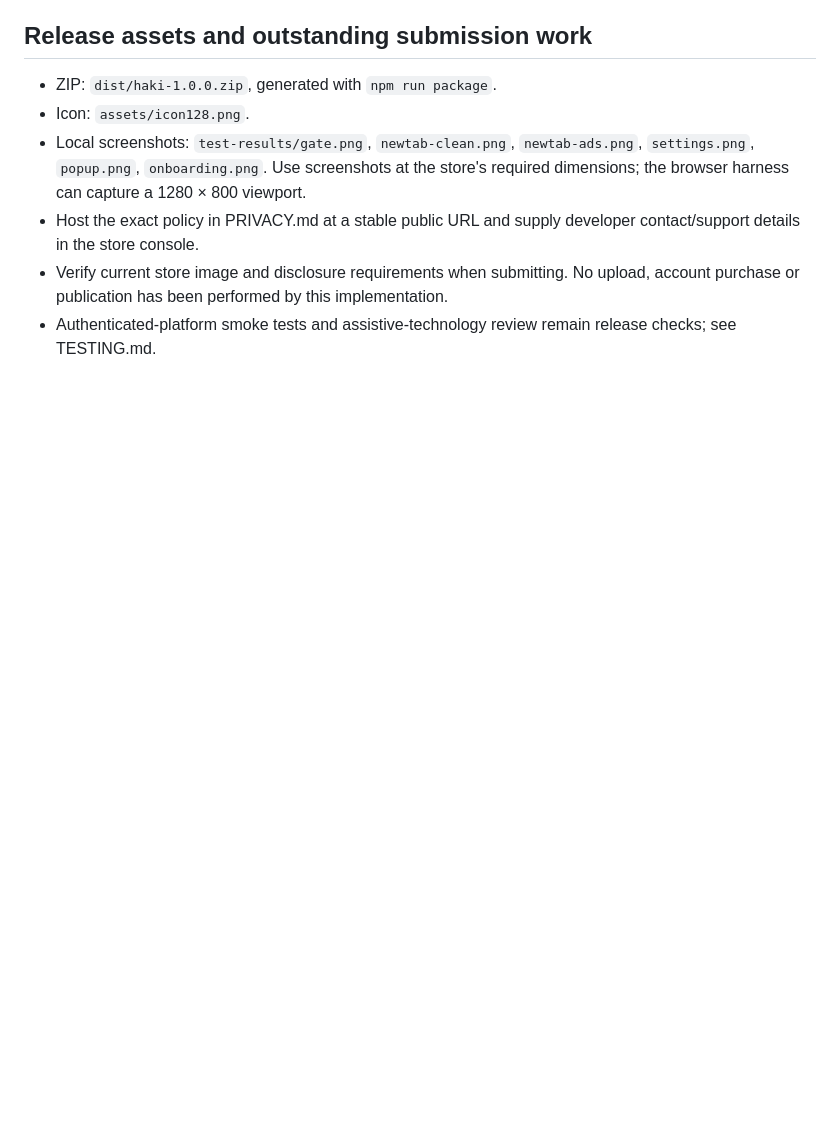
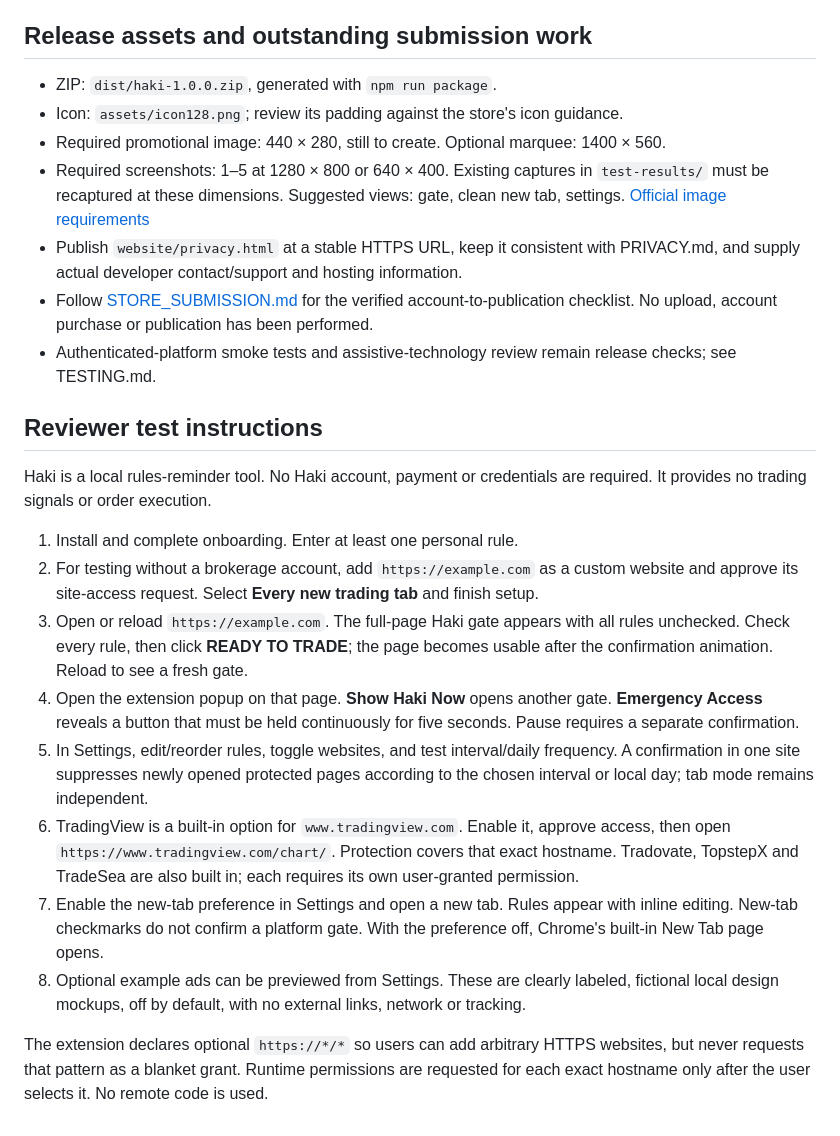
Before and after one commit to AbrahamKeleta/haki, a Markdown page: STORE_LISTING.md, the part around the change. GitHub-like rendering; blank space fills up the shorter version.

```diff
--- a/STORE_LISTING.md
+++ b/STORE_LISTING.md
@@ -42,8 +42,24 @@ Haki registers a new-tab replacement. Its in-app setting is optional: when off,
 ## Release assets and outstanding submission work
 
 - ZIP: `dist/haki-1.0.0.zip`, generated with `npm run package`.
-- Icon: `assets/icon128.png`.
-- Local screenshots: `test-results/gate.png`, `newtab-clean.png`, `newtab-ads.png`, `settings.png`, `popup.png`, `onboarding.png`. Use screenshots at the store's required dimensions; the browser harness can capture a 1280 × 800 viewport.
-- Host the exact policy in PRIVACY.md at a stable public URL and supply developer contact/support details in the store console.
-- Verify current store image and disclosure requirements when submitting. No upload, account purchase or publication has been performed by this implementation.
+- Icon: `assets/icon128.png`; review its padding against the store's icon guidance.
+- Required promotional image: 440 × 280, still to create. Optional marquee: 1400 × 560.
+- Required screenshots: 1–5 at 1280 × 800 or 640 × 400. Existing captures in `test-results/` must be recaptured at these dimensions. Suggested views: gate, clean new tab, settings. [Official image requirements](https://developer.chrome.com/docs/webstore/images)
+- Publish `website/privacy.html` at a stable HTTPS URL, keep it consistent with PRIVACY.md, and supply actual developer contact/support and hosting information.
+- Follow [STORE_SUBMISSION.md](STORE_SUBMISSION.md) for the verified account-to-publication checklist. No upload, account purchase or publication has been performed.
 - Authenticated-platform smoke tests and assistive-technology review remain release checks; see TESTING.md.
+
+## Reviewer test instructions
+
+Haki is a local rules-reminder tool. No Haki account, payment or credentials are required. It provides no trading signals or order execution.
+
+1. Install and complete onboarding. Enter at least one personal rule.
+2. For testing without a brokerage account, add `https://example.com` as a custom website and approve its site-access request. Select **Every new trading tab** and finish setup.
+3. Open or reload `https://example.com`. The full-page Haki gate appears with all rules unchecked. Check every rule, then click **READY TO TRADE**; the page becomes usable after the confirmation animation. Reload to see a fresh gate.
+4. Open the extension popup on that page. **Show Haki Now** opens another gate. **Emergency Access** reveals a button that must be held continuously for five seconds. Pause requires a separate confirmation.
+5. In Settings, edit/reorder rules, toggle websites, and test interval/daily frequency. A confirmation in one site suppresses newly opened protected pages according to the chosen interval or local day; tab mode remains independent.
+6. TradingView is a built-in option for `www.tradingview.com`. Enable it, approve access, then open `https://www.tradingview.com/chart/`. Protection covers that exact hostname. Tradovate, TopstepX and TradeSea are also built in; each requires its own user-granted permission.
+7. Enable the new-tab preference in Settings and open a new tab. Rules appear with inline editing. New-tab checkmarks do not confirm a platform gate. With the preference off, Chrome's built-in New Tab page opens.
+8. Optional example ads can be previewed from Settings. These are clearly labeled, fictional local design mockups, off by default, with no external links, network or tracking.
+
+The extension declares optional `https://*/*` so users can add arbitrary HTTPS websites, but never requests that pattern as a blanket grant. Runtime permissions are requested for each exact hostname only after the user selects it. No remote code is used.
```
Also changed, not shown: README.md (+1 -1 lines), STORE_SUBMISSION.md (added, +70 -0 lines).
